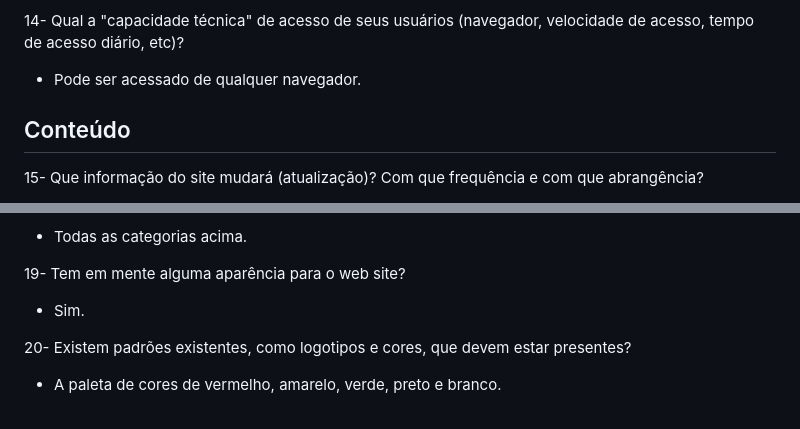
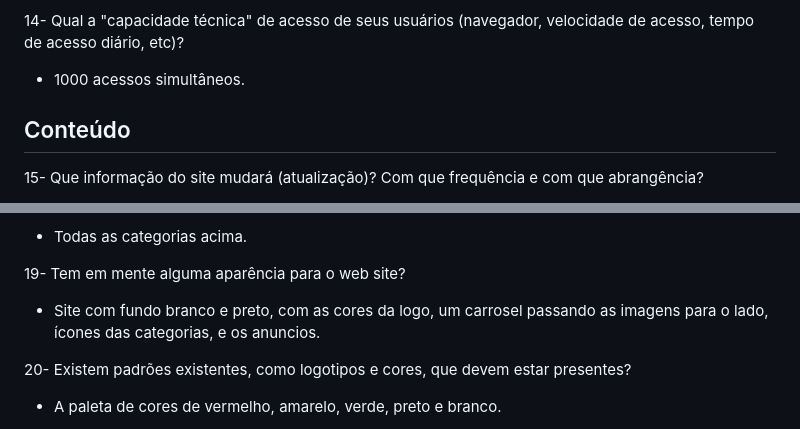
Before and after one commit to patife1/MeuPrimeiroBriefing_newhope, a Markdown page: README.md, 2 parts joined by grey strips. GitHub-like rendering.

Commit message:
Respostas atualizadas

```diff
--- a/README.md
+++ b/README.md
@@ -63,7 +63,7 @@
 
 14- Qual a "capacidade técnica" de acesso de seus usuários (navegador, velocidade de acesso, tempo de acesso diário, etc)?
 
-- Pode ser acessado de qualquer navegador.
+- 1000 acessos simultâneos.
 
 ## Conteúdo
 
@@ -85,7 +85,7 @@
 
 19- Tem em mente alguma aparência para o web site?
 
-- Sim.
+- Site com fundo branco e preto, com as cores da logo, um carrosel passando as imagens para o lado, ícones das categorias, e os anuncios.
 
 20- Existem padrões existentes, como logotipos e cores, que devem estar presentes?
 
```
